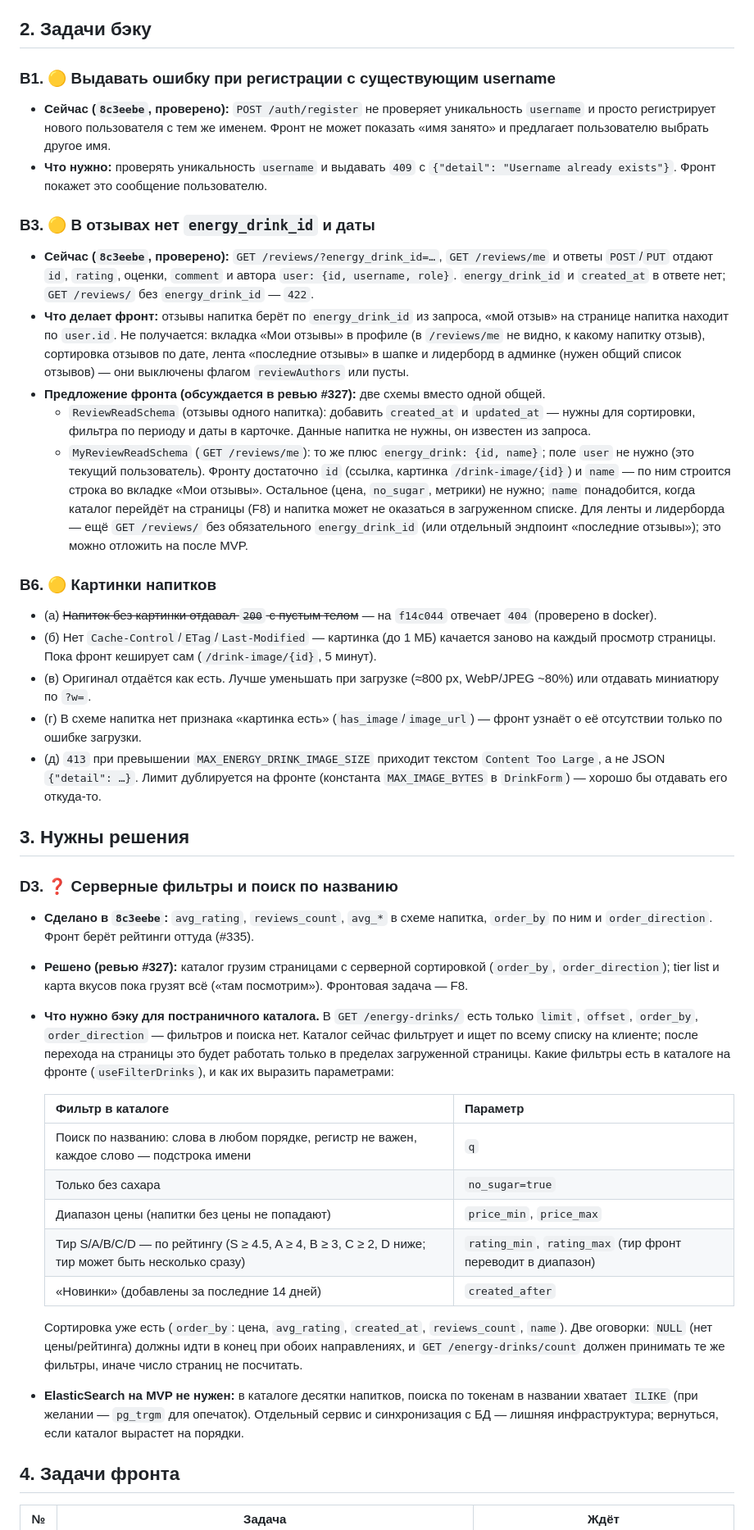
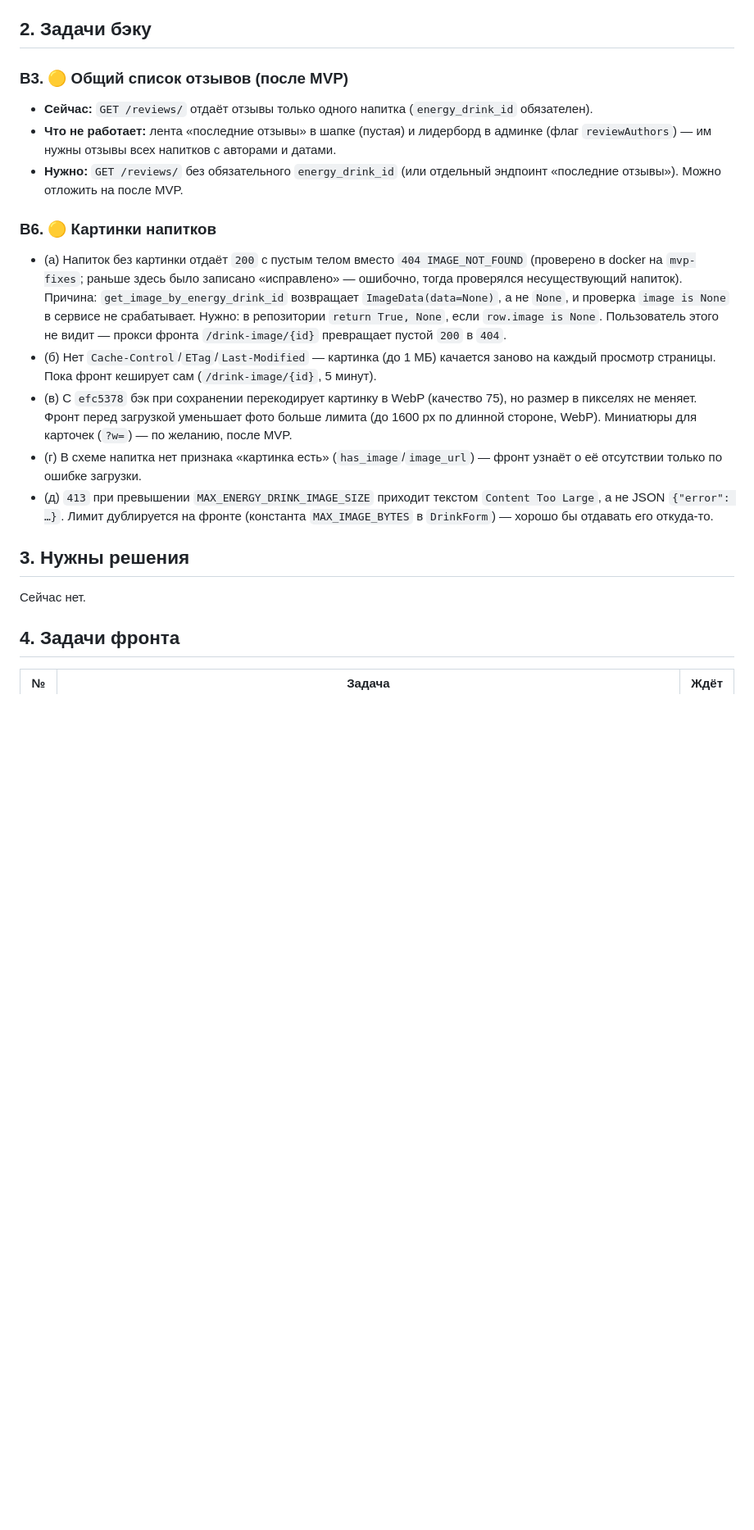
Before and after one commit to So77eZ/energos, a Markdown page: docs/mvp-backend-questions.md, the part around one of its changes. Shown at 82% size. Rendered like a GitHub page; blank space fills up the shorter version.

Commit message:
docs: формат ошибок, список напитков целиком, /reviews/me, сжатие; закрыты B1, B3, D3, F4, F8

```diff
--- a/docs/mvp-backend-questions.md
+++ b/docs/mvp-backend-questions.md
@@ -23,74 +23,34 @@
 
 ## 2. Задачи бэку
 
-### B1. 🟡 Выдавать ошибку при регистрации с существующим username
-- **Сейчас (`8c3eebe`, проверено):** `POST /auth/register` не проверяет уникальность `username` и просто регистрирует нового пользователя с тем же именем. Фронт не может показать «имя занято» и
-  предлагает пользователю выбрать другое имя.
-- **Что нужно:** проверять уникальность `username` и выдавать `409` с `{"detail": "Username already exists"}`. Фронт покажет это сообщение пользователю.
-
-
-
-### B3. 🟡 В отзывах нет `energy_drink_id` и даты
-- **Сейчас (`8c3eebe`, проверено):** `GET /reviews/?energy_drink_id=…`, `GET /reviews/me` и ответы
-  `POST`/`PUT` отдают `id`, `rating`, оценки, `comment` и автора `user: {id, username, role}`.
-  `energy_drink_id` и `created_at` в ответе нет; `GET /reviews/` без `energy_drink_id` — `422`.
-- **Что делает фронт:** отзывы напитка берёт по `energy_drink_id` из запроса, «мой отзыв» на
-  странице напитка находит по `user.id`. Не получается: вкладка «Мои отзывы» в профиле (в
-  `/reviews/me` не видно, к какому напитку отзыв), сортировка отзывов по дате, лента «последние
-  отзывы» в шапке и лидерборд в админке (нужен общий список отзывов) — они выключены флагом
-  `reviewAuthors` или пусты.
-- **Предложение фронта (обсуждается в ревью #327):** две схемы вместо одной общей.
-  - `ReviewReadSchema` (отзывы одного напитка): добавить `created_at` и `updated_at` — нужны для
-    сортировки, фильтра по периоду и даты в карточке. Данные напитка не нужны, он известен из запроса.
-  - `MyReviewReadSchema` (`GET /reviews/me`): то же плюс `energy_drink: {id, name}`; поле `user` не
-    нужно (это текущий пользователь). Фронту достаточно `id` (ссылка, картинка `/drink-image/{id}`)
-    и `name` — по ним строится строка во вкладке «Мои отзывы». Остальное (цена, `no_sugar`,
-    метрики) не нужно; `name` понадобится, когда каталог перейдёт на страницы (F8) и напитка может
-    не оказаться в загруженном списке.
-  Для ленты и лидерборда — ещё `GET /reviews/` без обязательного `energy_drink_id` (или отдельный
-  эндпоинт «последние отзывы»); это можно отложить на после MVP.
+### B3. 🟡 Общий список отзывов (после MVP)
+- **Сейчас:** `GET /reviews/` отдаёт отзывы только одного напитка (`energy_drink_id` обязателен).
+- **Что не работает:** лента «последние отзывы» в шапке (пустая) и лидерборд в админке (флаг
+  `reviewAuthors`) — им нужны отзывы всех напитков с авторами и датами.
+- **Нужно:** `GET /reviews/` без обязательного `energy_drink_id` (или отдельный эндпоинт «последние
+  отзывы»). Можно отложить на после MVP.
 
 ### B6. 🟡 Картинки напитков
-- (а) ~~Напиток без картинки отдавал `200` с пустым телом~~ — на `f14c044` отвечает `404`
-  (проверено в docker).
+- (а) Напиток без картинки отдаёт `200` с пустым телом вместо `404 IMAGE_NOT_FOUND` (проверено
+  в docker на `mvp-fixes`; раньше здесь было записано «исправлено» — ошибочно, тогда проверялся
+  несуществующий напиток). Причина: `get_image_by_energy_drink_id` возвращает
+  `ImageData(data=None)`, а не `None`, и проверка `image is None` в сервисе не срабатывает.
+  Нужно: в репозитории `return True, None`, если `row.image is None`. Пользователь этого не видит —
+  прокси фронта `/drink-image/{id}` превращает пустой `200` в `404`.
 - (б) Нет `Cache-Control`/`ETag`/`Last-Modified` — картинка (до 1 МБ) качается заново на
   каждый просмотр страницы. Пока фронт кеширует сам (`/drink-image/{id}`, 5 минут).
-- (в) Оригинал отдаётся как есть. Лучше уменьшать при загрузке (≈800 px, WebP/JPEG ~80%) или
-  отдавать миниатюру по `?w=`.
+- (в) С `efc5378` бэк при сохранении перекодирует картинку в WebP (качество 75), но размер в
+  пикселях не меняет. Фронт перед загрузкой уменьшает фото больше лимита (до 1600 px по длинной
+  стороне, WebP). Миниатюры для карточек (`?w=`) — по желанию, после MVP.
 - (г) В схеме напитка нет признака «картинка есть» (`has_image`/`image_url`) — фронт узнаёт
   о её отсутствии только по ошибке загрузки.
 - (д) `413` при превышении `MAX_ENERGY_DRINK_IMAGE_SIZE` приходит текстом
-  `Content Too Large`, а не JSON `{"detail": …}`. Лимит дублируется на фронте (константа
+  `Content Too Large`, а не JSON `{"error": …}`. Лимит дублируется на фронте (константа
   `MAX_IMAGE_BYTES` в `DrinkForm`) — хорошо бы отдавать его откуда-то.
 
 ## 3. Нужны решения
 
-### D3. ❓ Серверные фильтры и поиск по названию
-- **Сделано в `8c3eebe`:** `avg_rating`, `reviews_count`, `avg_*` в схеме напитка, `order_by`
-  по ним и `order_direction`. Фронт берёт рейтинги оттуда (#335).
-- **Решено (ревью #327):** каталог грузим страницами с серверной сортировкой (`order_by`,
-  `order_direction`); tier list и карта вкусов пока грузят всё («там посмотрим»). Фронтовая
-  задача — F8.
-- **Что нужно бэку для постраничного каталога.** В `GET /energy-drinks/` есть только `limit`,
-  `offset`, `order_by`, `order_direction` — фильтров и поиска нет. Каталог сейчас фильтрует и ищет
-  по всему списку на клиенте; после перехода на страницы это будет работать только в пределах
-  загруженной страницы. Какие фильтры есть в каталоге на фронте (`useFilterDrinks`), и как их
-  выразить параметрами:
-
-  | Фильтр в каталоге | Параметр |
-  | --- | --- |
-  | Поиск по названию: слова в любом порядке, регистр не важен, каждое слово — подстрока имени | `q` |
-  | Только без сахара | `no_sugar=true` |
-  | Диапазон цены (напитки без цены не попадают) | `price_min`, `price_max` |
-  | Тир S/A/B/C/D — по рейтингу (S ≥ 4.5, A ≥ 4, B ≥ 3, C ≥ 2, D ниже; тир может быть несколько сразу) | `rating_min`, `rating_max` (тир фронт переводит в диапазон) |
-  | «Новинки» (добавлены за последние 14 дней) | `created_after` |
-
-  Сортировка уже есть (`order_by`: цена, `avg_rating`, `created_at`, `reviews_count`, `name`).
-  Две оговорки: `NULL` (нет цены/рейтинга) должны идти в конец при обоих направлениях, и
-  `GET /energy-drinks/count` должен принимать те же фильтры, иначе число страниц не посчитать.
-- **ElasticSearch на MVP не нужен:** в каталоге десятки напитков, поиска по токенам в названии
-  хватает `ILIKE` (при желании — `pg_trgm` для опечаток). Отдельный сервис и синхронизация с БД —
-  лишняя инфраструктура; вернуться, если каталог вырастет на порядки.
+Сейчас нет.
 
 ## 4. Задачи фронта
 
```
Also changed, not shown: other parts of docs/mvp-backend-questions.md (+11 -8 lines), docs/api.md (+52 -37 lines).
